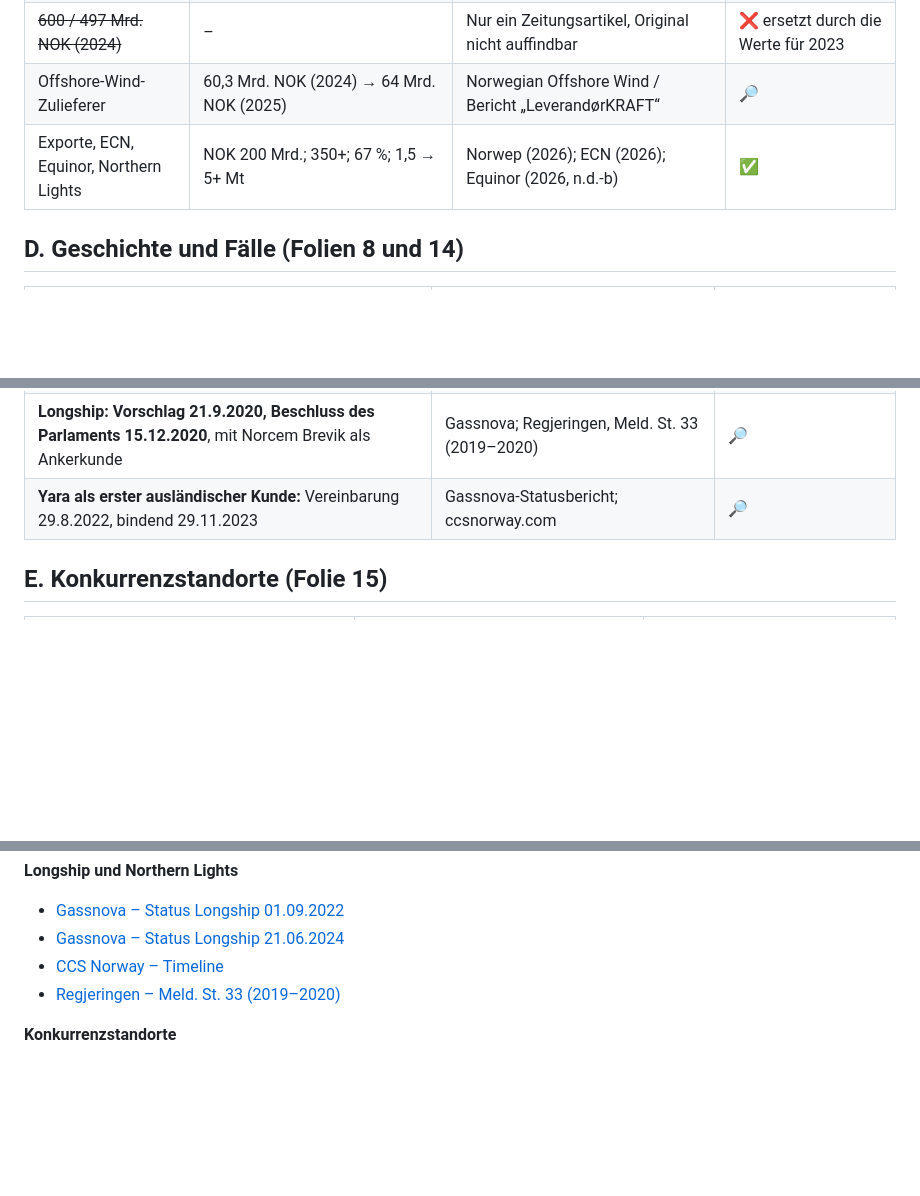
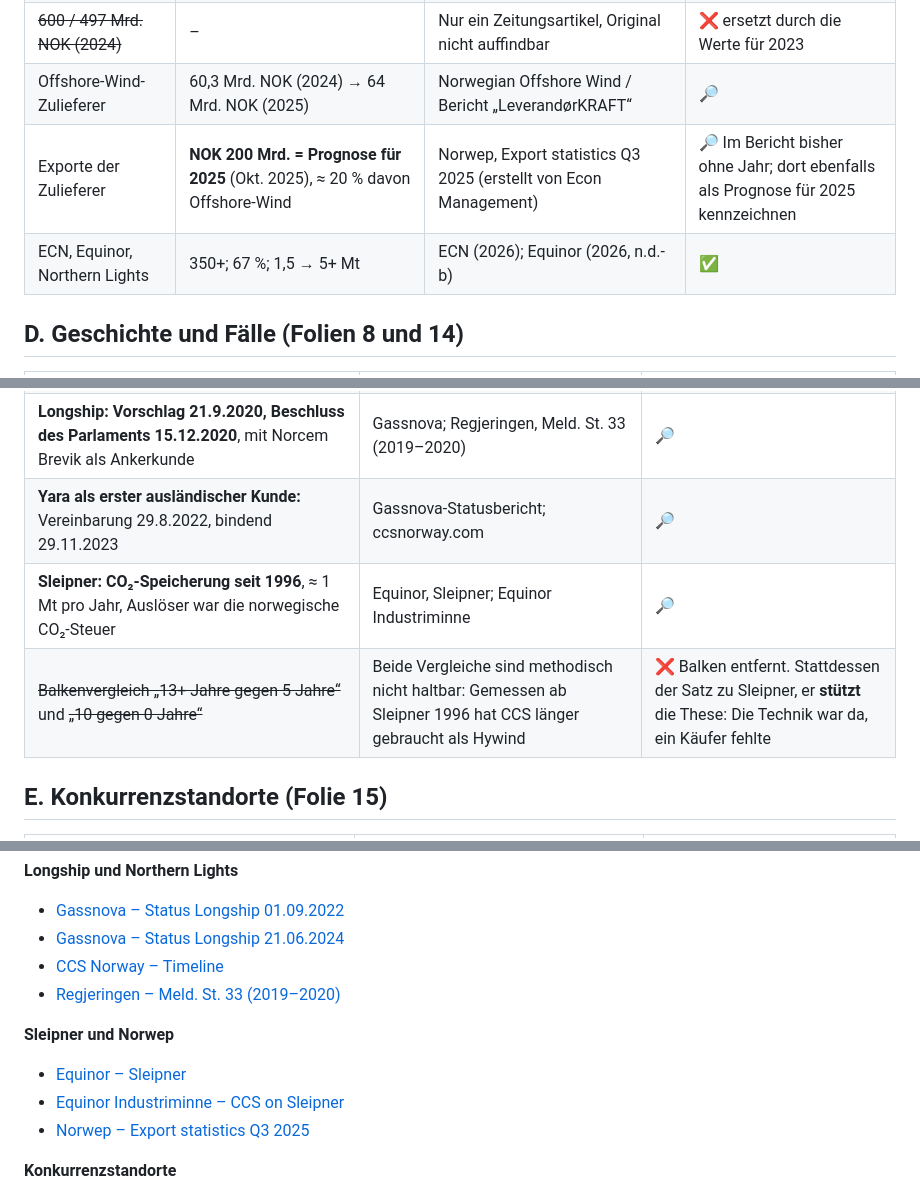
Before and after one commit to Bigbro42/Elias, a Markdown page: praesentation/Belegmatrix_v6.md, 3 parts joined by grey strips. Drawn GitHub-style; blank space fills up the shorter version.

```diff
--- a/praesentation/Belegmatrix_v6.md
+++ b/praesentation/Belegmatrix_v6.md
@@ -51,7 +81,8 @@ Stand: 11.11.2026 · Grundlage: die neueste Designer-Fassung (PDF, 20 Folien)
 | Zulieferumsatz | **2023: 532 Mrd. NOK gesamt, davon 442,3 Mrd. NOK Erdöl → ≈ 17 % außerhalb** | Studie zur norwegischen Energie-Zulieferindustrie (Multiconsult; veröffentlicht über Vista Analyse) | 🔎 Autorenschaft und Jahr im Original prüfen |
 | ~~600 / 497 Mrd. NOK (2024)~~ | – | Nur ein Zeitungsartikel, Original nicht auffindbar | ❌ ersetzt durch die Werte für 2023 |
 | Offshore-Wind-Zulieferer | 60,3 Mrd. NOK (2024) → 64 Mrd. NOK (2025) | Norwegian Offshore Wind / Bericht „LeverandørKRAFT“ | 🔎 |
-| Exporte, ECN, Equinor, Northern Lights | NOK 200 Mrd.; 350+; 67 %; 1,5 → 5+ Mt | Norwep (2026); ECN (2026); Equinor (2026, n.d.-b) | ✅ |
+| Exporte der Zulieferer | **NOK 200 Mrd. = Prognose für 2025** (Okt. 2025), ≈ 20 % davon Offshore-Wind | Norwep, Export statistics Q3 2025 (erstellt von Econ Management) | 🔎 Im Bericht bisher ohne Jahr; dort ebenfalls als Prognose für 2025 kennzeichnen |
+| ECN, Equinor, Northern Lights | 350+; 67 %; 1,5 → 5+ Mt | ECN (2026); Equinor (2026, n.d.-b) | ✅ |
 
 ## D. Geschichte und Fälle (Folien 8 und 14)
 
@@ -65,6 +96,8 @@ Stand: 11.11.2026 · Grundlage: die neueste Designer-Fassung (PDF, 20 Folien)
 | **Enova: bis zu 2,3 Mrd. NOK** für Hywind Tampen (Aug. 2019) | Regjeringen, „Enova supports Equinor’s pilot project for floating offshore wind“ | 🔎 |
 | **Longship: Vorschlag 21.9.2020, Beschluss des Parlaments 15.12.2020**, mit Norcem Brevik als Ankerkunde | Gassnova; Regjeringen, Meld. St. 33 (2019–2020) | 🔎 |
 | **Yara als erster ausländischer Kunde:** Vereinbarung 29.8.2022, bindend 29.11.2023 | Gassnova-Statusbericht; ccsnorway.com | 🔎 |
+| **Sleipner: CO₂-Speicherung seit 1996**, ≈ 1 Mt pro Jahr, Auslöser war die norwegische CO₂-Steuer | Equinor, Sleipner; Equinor Industriminne | 🔎 |
+| ~~Balkenvergleich „13+ Jahre gegen 5 Jahre“~~ und ~~„10 gegen 0 Jahre“~~ | Beide Vergleiche sind methodisch nicht haltbar: Gemessen ab Sleipner 1996 hat CCS länger gebraucht als Hywind | ❌ Balken entfernt. Stattdessen der Satz zu Sleipner, er **stützt** die These: Die Technik war da, ein Käufer fehlte |
 
 ## E. Konkurrenzstandorte (Folie 15)
 
@@ -147,6 +182,11 @@ Diese Einträge braucht ihr neu. Jeden bitte am Original prüfen, inklusive Tite
 - [CCS Norway – Timeline](https://ccsnorway.com/timeline-2)
 - [Regjeringen – Meld. St. 33 (2019–2020)](https://www.regjeringen.no/en/documents/meld.-st.-33-20192020/id2765361/?ch=10)
 
+**Sleipner und Norwep**
+- [Equinor – Sleipner](https://www.equinor.com/energy/sleipner)
+- [Equinor Industriminne – CCS on Sleipner](https://equinor.industriminne.no/en/ccs-on-sleipner-back-where-it-came-from/)
+- [Norwep – Export statistics Q3 2025](https://www.norwep.com/market-intelligence/norwep-export-statistics-q3-2025)
+
 **Konkurrenzstandorte**
 - [Crown Estate Scotland – ScotWind briefing 2022](https://www.crownestatescotland.com/sites/default/files/2023-07/scotwind-briefing-may-2022.pdf)
 - [offshoreWIND.biz – ScotWind 25 GW](https://offshorewind.biz/2022/01/17/breaking-scotland-awards-25-gw-in-scotwind-auction-more-than-half-for-floating-wind-farms)
```
Also changed, not shown: other parts of praesentation/Belegmatrix_v6.md (+32 -0 lines), praesentation/Leitfaden_Praesentation.md (+16 -19 lines), praesentation/Prompt_Design_v6.md (+47 -26 lines).
